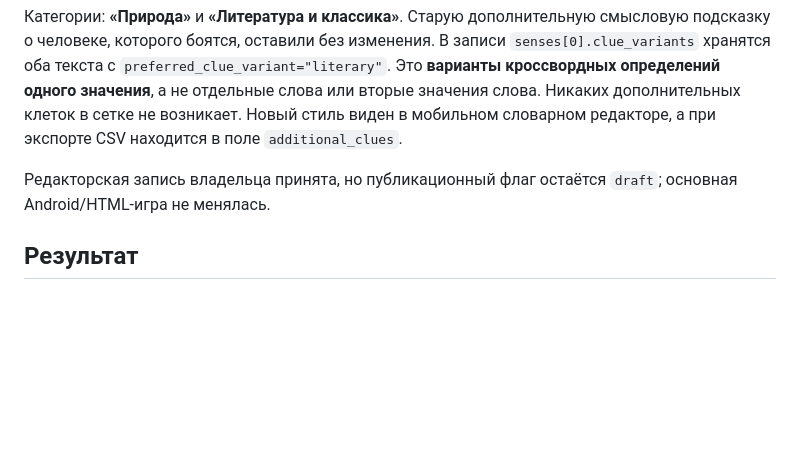
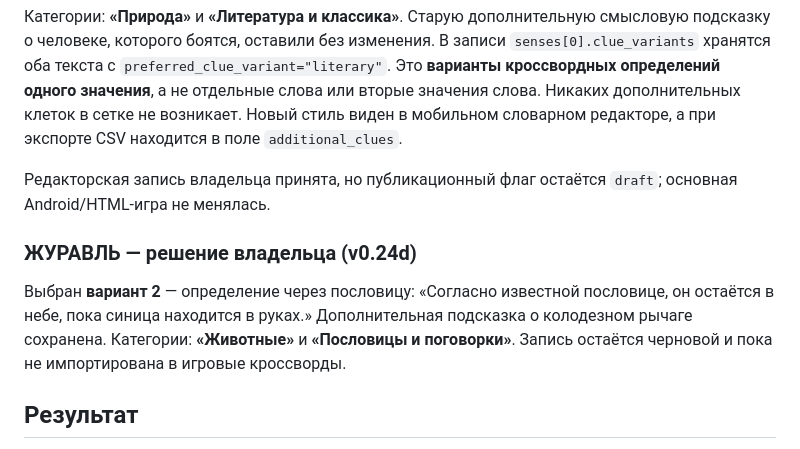
Before and after one commit to VencedorAnton/dobrye-crossword, a Markdown page: dictionary_v024c/README.md, the part around the change. GitHub-like rendering; blank space fills up the shorter version.

Commit message:
docs: record ЖУРАВЛЬ choice 2 and proverbs category

```diff
--- a/dictionary_v024c/README.md
+++ b/dictionary_v024c/README.md
@@ -19,6 +19,10 @@
 Категории: **«Природа»** и **«Литература и классика»**. Старую дополнительную смысловую подсказку о человеке, которого боятся, оставили без изменения. В записи `senses[0].clue_variants` хранятся оба текста с `preferred_clue_variant="literary"`. Это **варианты кроссвордных определений одного значения**, а не отдельные слова или вторые значения слова. Никаких дополнительных клеток в сетке не возникает. Новый стиль виден в мобильном словарном редакторе, а при экспорте CSV находится в поле `additional_clues`.
 
 Редакторская запись владельца принята, но публикационный флаг остаётся `draft`; основная Android/HTML-игра не менялась.
+
+### ЖУРАВЛЬ — решение владельца (v0.24d)
+
+Выбран **вариант 2** — определение через пословицу: «Согласно известной пословице, он остаётся в небе, пока синица находится в руках.» Дополнительная подсказка о колодезном рычаге сохранена. Категории: **«Животные»** и **«Пословицы и поговорки»**. Запись остаётся черновой и пока не импортирована в игровые кроссворды.
 
 ## Результат
 
```
